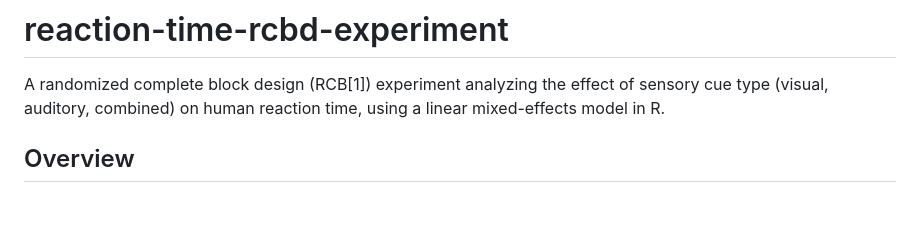
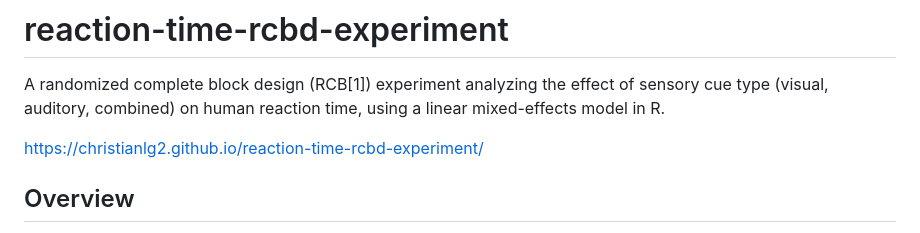
Before and after one commit to ChristianLG2/reaction-time-rcbd-experiment, a Markdown page: README.md, the part around the change. Rendered like a GitHub page; blank space fills up the shorter version.

Commit message:
Include project URL in README
Added project URL for reference.

```diff
--- a/README.md
+++ b/README.md
@@ -1,6 +1,8 @@
 # reaction-time-rcbd-experiment
 
 A randomized complete block design (RCB[1]) experiment analyzing the effect of sensory cue type (visual, auditory, combined) on human reaction time, using a linear mixed-effects model in R.
+
+https://christianlg2.github.io/reaction-time-rcbd-experiment/
 
 ## Overview
 
```
